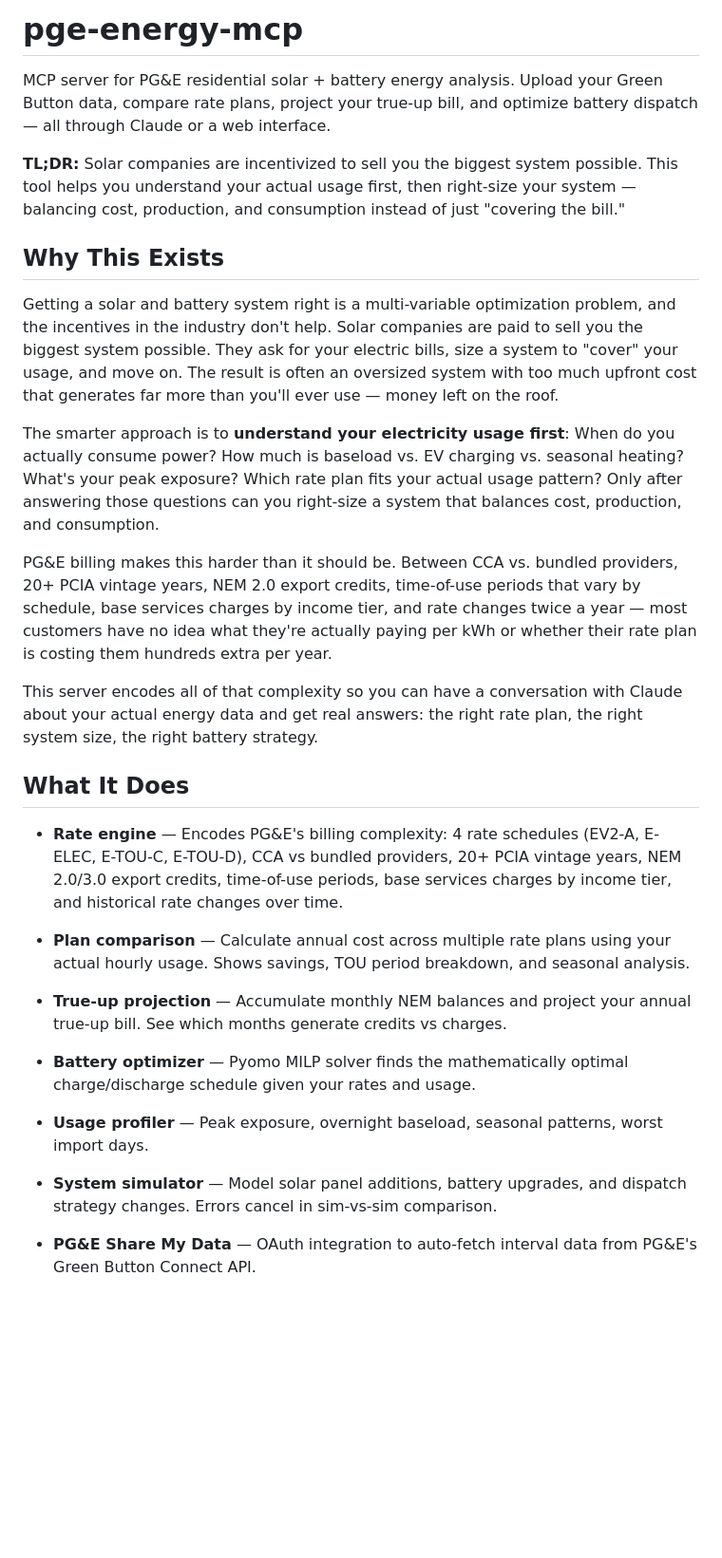
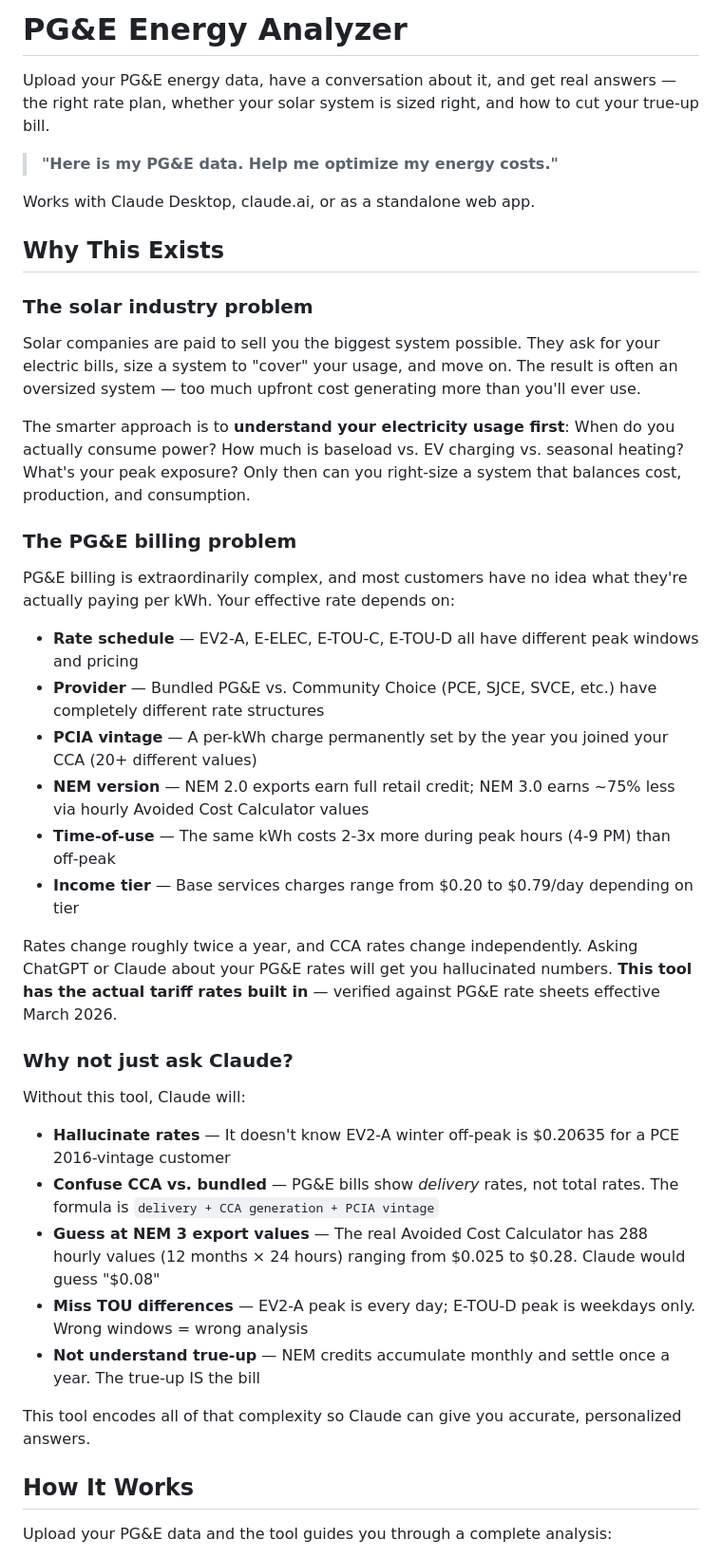
Before and after one commit to paulmm/pge-energy-mcp, a Markdown page: README.md, the part around one of its changes. Shown at 95% size. GitHub-like rendering; blank space fills up the shorter version.

```diff
--- a/README.md
+++ b/README.md
@@ -1,32 +1,44 @@
-# pge-energy-mcp
+# PG&E Energy Analyzer
 
-MCP server for PG&E residential solar + battery energy analysis. Upload your Green Button data, compare rate plans, project your true-up bill, and optimize battery dispatch — all through Claude or a web interface.
+Upload your PG&E energy data, have a conversation about it, and get real answers — the right rate plan, whether your solar system is sized right, and how to cut your true-up bill.
 
-**TL;DR:** Solar companies are incentivized to sell you the biggest system possible. This tool helps you understand your actual usage first, then right-size your system — balancing cost, production, and consumption instead of just "covering the bill."
+> **"Here is my PG&E data. Help me optimize my energy costs."**
+
+Works with Claude Desktop, claude.ai, or as a standalone web app.
 
 ## Why This Exists
 
-Getting a solar and battery system right is a multi-variable optimization problem, and the incentives in the industry don't help. Solar companies are paid to sell you the biggest system possible. They ask for your electric bills, size a system to "cover" your usage, and move on. The result is often an oversized system with too much upfront cost that generates far more than you'll ever use — money left on the roof.
+### The solar industry problem
 
-The smarter approach is to **understand your electricity usage first**: When do you actually consume power? How much is baseload vs. EV charging vs. seasonal heating? What's your peak exposure? Which rate plan fits your actual usage pattern? Only after answering those questions can you right-size a system that balances cost, production, and consumption.
+Solar companies are paid to sell you the biggest system possible. They ask for your electric bills, size a system to "cover" your usage, and move on. The result is often an oversized system — too much upfront cost generating more than you'll ever use.
 
-PG&E billing makes this harder than it should be. Between CCA vs. bundled providers, 20+ PCIA vintage years, NEM 2.0 export credits, time-of-use periods that vary by schedule, base services charges by income tier, and rate changes twice a year — most customers have no idea what they're actually paying per kWh or whether their rate plan is costing them hundreds extra per year.
+The smarter approach is to **understand your electricity usage first**: When do you actually consume power? How much is baseload vs. EV charging vs. seasonal heating? What's your peak exposure? Only then can you right-size a system that balances cost, production, and consumption.
 
-This server encodes all of that complexity so you can have a conversation with Claude about your actual energy data and get real answers: the right rate plan, the right system size, the right battery strategy.
+### The PG&E billing problem
 
-## What It Does
+PG&E billing is extraordinarily complex, and most customers have no idea what they're actually paying per kWh. Your effective rate depends on:
 
-- **Rate engine** — Encodes PG&E's billing complexity: 4 rate schedules (EV2-A, E-ELEC, E-TOU-C, E-TOU-D), CCA vs bundled providers, 20+ PCIA vintage years, NEM 2.0/3.0 export credits, time-of-use periods, base services charges by income tier, and historical rate changes over time.
+- **Rate schedule** — EV2-A, E-ELEC, E-TOU-C, E-TOU-D all have different peak windows and pricing
+- **Provider** — Bundled PG&E vs. Community Choice (PCE, SJCE, SVCE, etc.) have completely different rate structures
+- **PCIA vintage** — A per-kWh charge permanently set by the year you joined your CCA (20+ different values)
+- **NEM version** — NEM 2.0 exports earn full retail credit; NEM 3.0 earns ~75% less via hourly Avoided Cost Calculator values
+- **Time-of-use** — The same kWh costs 2-3x more during peak hours (4-9 PM) than off-peak
+- **Income tier** — Base services charges range from $0.20 to $0.79/day depending on tier
 
-- **Plan comparison** — Calculate annual cost across multiple rate plans using your actual hourly usage. Shows savings, TOU period breakdown, and seasonal analysis.
+Rates change roughly twice a year, and CCA rates change independently. Asking ChatGPT or Claude about your PG&E rates will get you hallucinated numbers. **This tool has the actual tariff rates built in** — verified against PG&E rate sheets effective March 2026.
 
-- **True-up projection** — Accumulate monthly NEM balances and project your annual true-up bill. See which months generate credits vs charges.
+### Why not just ask Claude?
 
-- **Battery optimizer** — Pyomo MILP solver finds the mathematically optimal charge/discharge schedule given your rates and usage.
+Without this tool, Claude will:
+- **Hallucinate rates** — It doesn't know EV2-A winter off-peak is $0.20635 for a PCE 2016-vintage customer
+- **Confuse CCA vs. bundled** — PG&E bills show *delivery* rates, not total rates. The formula is `delivery + CCA generation + PCIA vintage`
+- **Guess at NEM 3 export values** — The real Avoided Cost Calculator has 288 hourly values (12 months × 24 hours) ranging from $0.025 to $0.28. Claude would guess "$0.08"
+- **Miss TOU differences** — EV2-A peak is every day; E-TOU-D peak is weekdays only. Wrong windows = wrong analysis
+- **Not understand true-up** — NEM credits accumulate monthly and settle once a year. The true-up IS the bill
 
-- **Usage profiler** — Peak exposure, overnight baseload, seasonal patterns, worst import days.
+This tool encodes all of that complexity so Claude can give you accurate, personalized answers.
 
-- **System simulator** — Model solar panel additions, battery upgrades, and dispatch strategy changes. Errors cancel in sim-vs-sim comparison.
+## How It Works
 
-- **PG&E Share My Data** — OAuth integration to auto-fetch interval data from PG&E's Green Button Connect API.
+Upload your PG&E data and the tool guides you through a complete analysis:
 
```
Also changed, not shown: other parts of README.md (+78 -127 lines).
